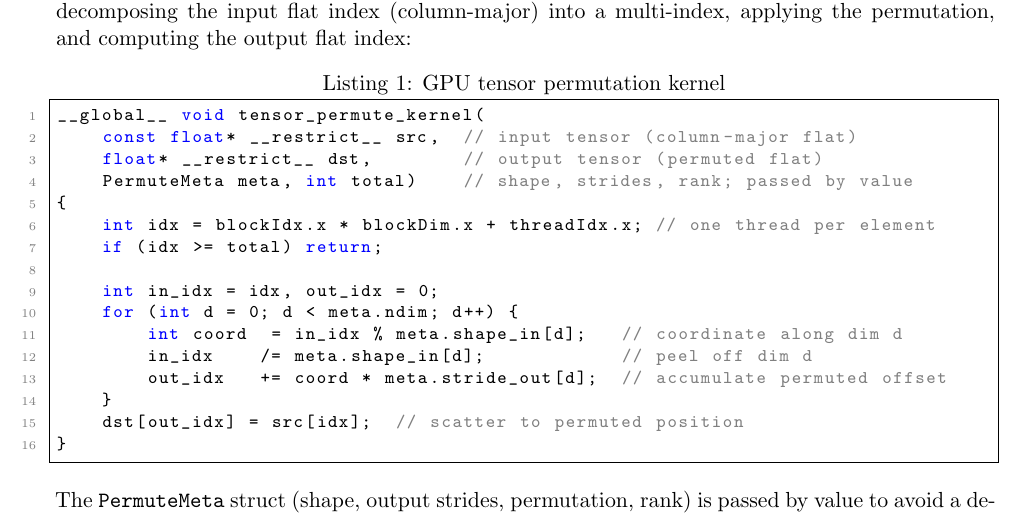
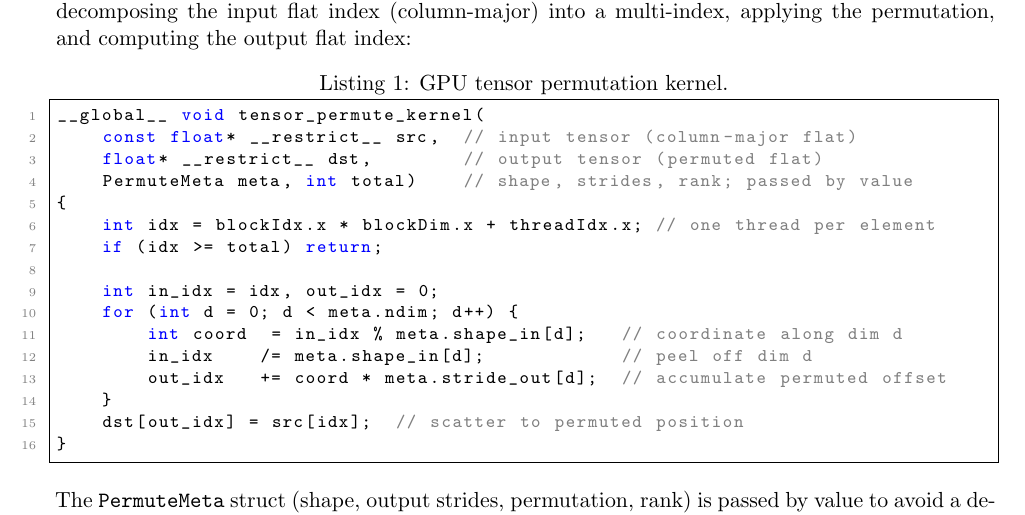
Before and after one commit to AMD-HPC/AI-GPU-Pauli-tensor-network, a LaTeX paper (Paper/lightconesimulation.tex): part of page 8 of 41, cut so that both start at the same text. Compiled offline with pdfLaTeX.

Commit message:
./ missing

```diff
--- a/Paper/lightconesimulation.tex
+++ b/Paper/lightconesimulation.tex
@@ -563,7 +563,7 @@ element by decomposing the input flat index (column-major) into a multi-index,
 applying the permutation, and computing the output flat index:
 
 \begin{lstlisting}[language=C++, basicstyle=\ttfamily\footnotesize,
-  caption={GPU tensor permutation kernel}]
+  caption={GPU tensor permutation kernel.}]
 __global__ void tensor_permute_kernel(
     const float* __restrict__ src,  // input tensor (column-major flat)
     float* __restrict__ dst,        // output tensor (permuted flat)
```
Also changed, not shown: Paper/lightconesimulation.pdf, 2 other files.
